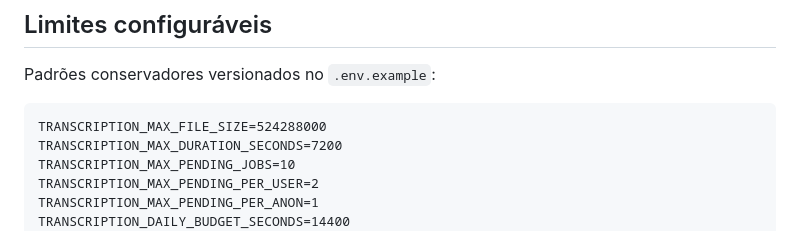
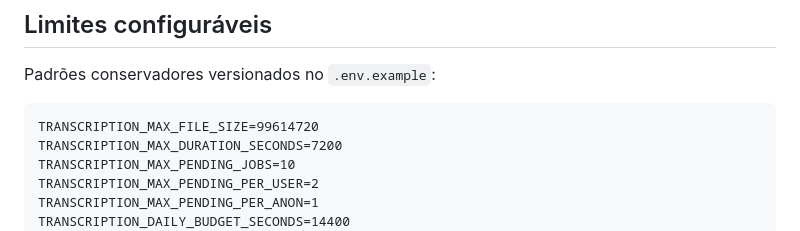
Before and after one commit to paulocerqr/utileasy, a Markdown page: docs/backend/03-app-transcriptions.md, the part around the change. Rendered like a GitHub page.

````diff
--- a/docs/backend/03-app-transcriptions.md
+++ b/docs/backend/03-app-transcriptions.md
@@ -227,7 +227,7 @@ ReportLab gera o PDF em memória. Nome e texto são escapados antes de entrar em
 Padrões conservadores versionados no `.env.example`:
 
 ```text
-TRANSCRIPTION_MAX_FILE_SIZE=524288000
+TRANSCRIPTION_MAX_FILE_SIZE=99614720
 TRANSCRIPTION_MAX_DURATION_SECONDS=7200
 TRANSCRIPTION_MAX_PENDING_JOBS=10
 TRANSCRIPTION_MAX_PENDING_PER_USER=2
````
Also changed, not shown: docs/frontend/09-frontend-contexto.md (+2 -2 lines).
